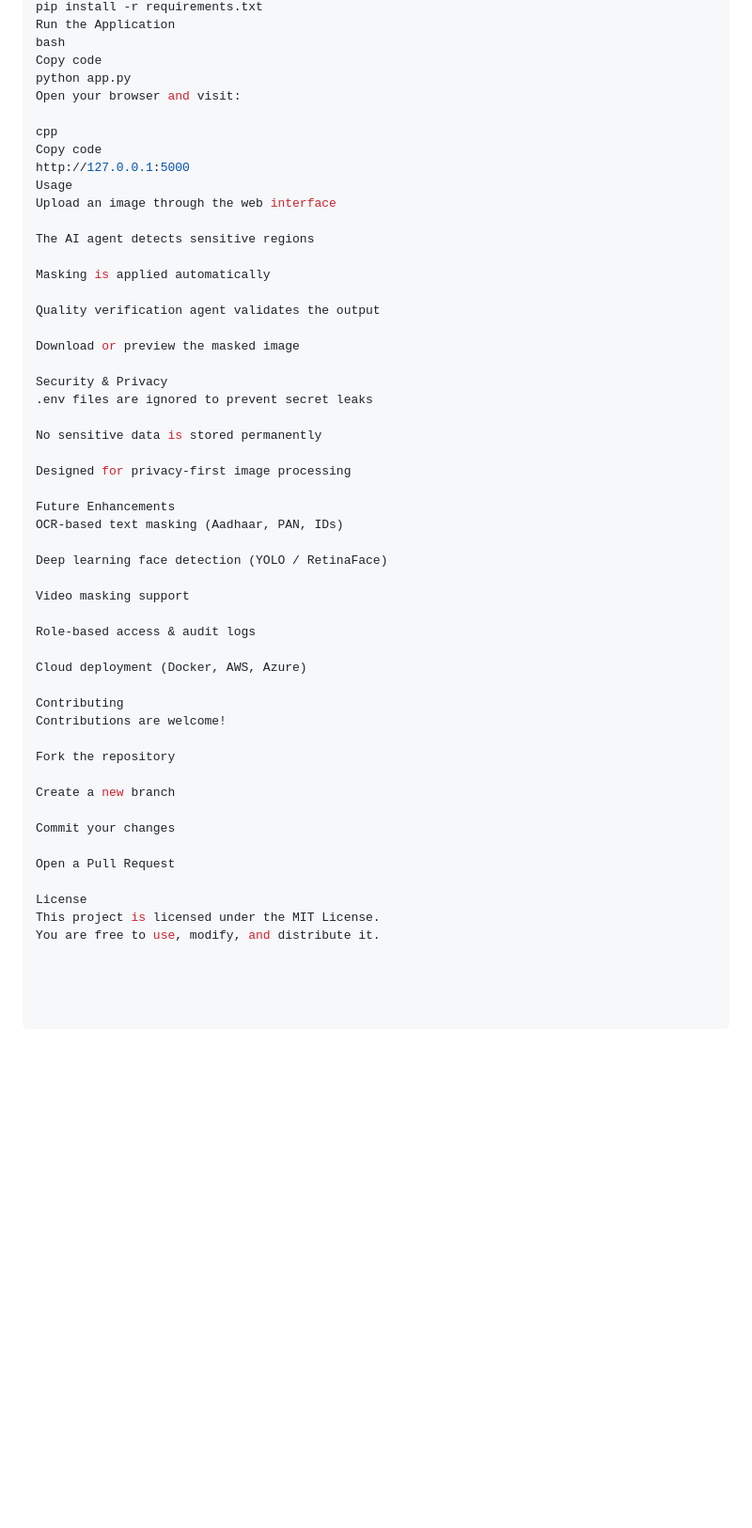
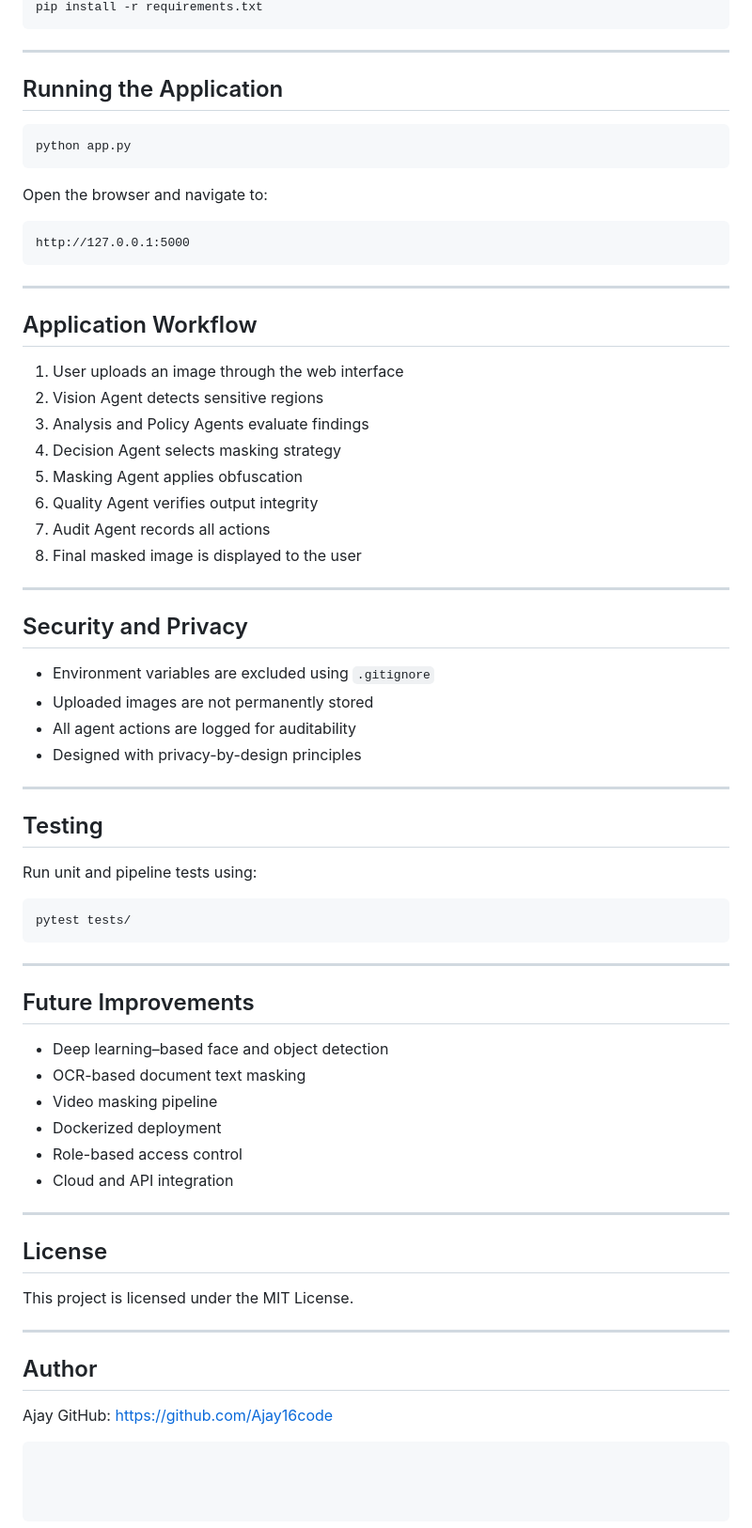
Before and after one commit to Ajay16code/Masking, a Markdown page: README.md, the part around one of its changes. Shown at 94% size. GitHub-like rendering; blank space fills up the shorter version.

````diff
--- a/README.md
+++ b/README.md
@@ -84,53 +144,74 @@ Copy code
 pip install -r requirements.txt
-Run the Application
-bash
-Copy code
+```
+
+---
+
+## Running the Application
+
+```bash
 python app.py
-Open your browser and visit:
+```
 
-cpp
-Copy code
+Open the browser and navigate to:
+
+```
 http://127.0.0.1:5000
-Usage
-Upload an image through the web interface
+```
 
-The AI agent detects sensitive regions
+---
 
-Masking is applied automatically
+## Application Workflow
 
-Quality verification agent validates the output
+1. User uploads an image through the web interface
+2. Vision Agent detects sensitive regions
+3. Analysis and Policy Agents evaluate findings
+4. Decision Agent selects masking strategy
+5. Masking Agent applies obfuscation
+6. Quality Agent verifies output integrity
+7. Audit Agent records all actions
+8. Final masked image is displayed to the user
 
-Download or preview the masked image
+---
 
-Security & Privacy
-.env files are ignored to prevent secret leaks
+## Security and Privacy
 
-No sensitive data is stored permanently
+* Environment variables are excluded using `.gitignore`
+* Uploaded images are not permanently stored
+* All agent actions are logged for auditability
+* Designed with privacy-by-design principles
 
-Designed for privacy-first image processing
+---
 
-Future Enhancements
-OCR-based text masking (Aadhaar, PAN, IDs)
+## Testing
 
-Deep learning face detection (YOLO / RetinaFace)
+Run unit and pipeline tests using:
 
-Video masking support
+```bash
+pytest tests/
+```
 
-Role-based access & audit logs
+---
 
-Cloud deployment (Docker, AWS, Azure)
+## Future Improvements
 
-Contributing
-Contributions are welcome!
+* Deep learning–based face and object detection
+* OCR-based document text masking
+* Video masking pipeline
+* Dockerized deployment
+* Role-based access control
+* Cloud and API integration
 
-Fork the repository
+---
 
-Create a new branch
+## License
 
-Commit your changes
+This project is licensed under the MIT License.
 
-Open a Pull Request
+---
 
-License
-This project is licensed under the MIT License.
-You are free to use, modify, and distribute it.
+## Author
+
+Ajay
+GitHub: [https://github.com/Ajay16code](https://github.com/Ajay16code)
+
+```
````
Also changed, not shown: other parts of README.md (+120 -60 lines).
